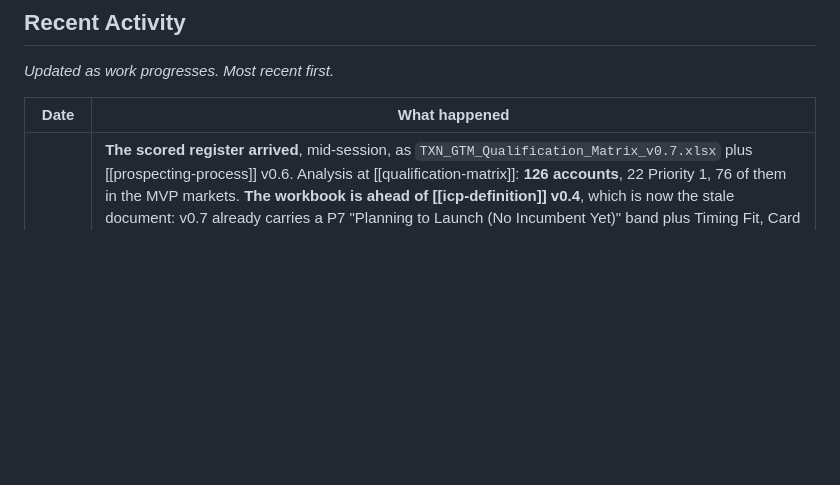
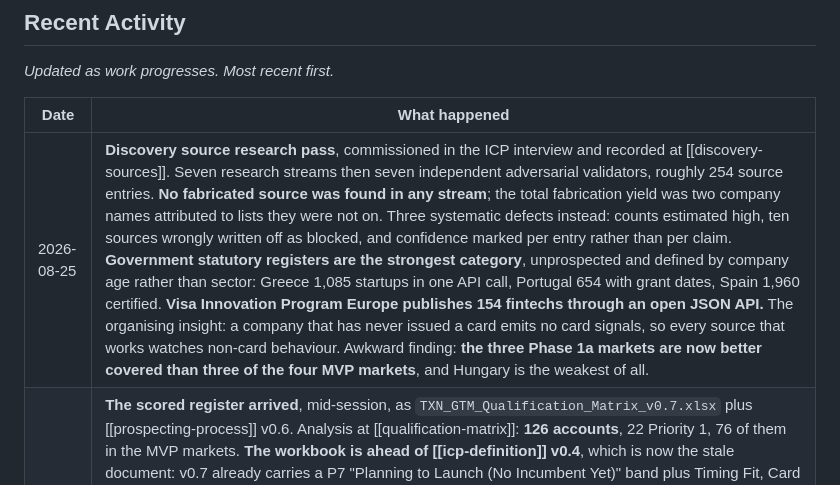
Before and after one commit to Novosapien/txn-vault, a Markdown page: content/index.md, the part around the change. Rendered like a GitHub page; blank space fills up the shorter version.

```diff
--- a/content/index.md
+++ b/content/index.md
@@ -42,6 +42,7 @@ _Updated as work progresses. Most recent first._
 
 | Date | What happened |
 |------|--------------|
+| 2026-08-25 | **Discovery source research pass**, commissioned in the ICP interview and recorded at [[discovery-sources]]. Seven research streams then seven independent adversarial validators, roughly 254 source entries. **No fabricated source was found in any stream**; the total fabrication yield was two company names attributed to lists they were not on. Three systematic defects instead: counts estimated high, ten sources wrongly written off as blocked, and confidence marked per entry rather than per claim. **Government statutory registers are the strongest category**, unprospected and defined by company age rather than sector: Greece 1,085 startups in one API call, Portugal 654 with grant dates, Spain 1,960 certified. **Visa Innovation Program Europe publishes 154 fintechs through an open JSON API.** The organising insight: a company that has never issued a card emits no card signals, so every source that works watches non-card behaviour. Awkward finding: **the three Phase 1a markets are now better covered than three of the four MVP markets**, and Hungary is the weakest of all. |
 | 2026-08-25 | **The scored register arrived**, mid-session, as `TXN_GTM_Qualification_Matrix_v0.7.xlsx` plus [[prospecting-process]] v0.6. Analysis at [[qualification-matrix]]: **126 accounts**, 22 Priority 1, 76 of them in the MVP markets. **The workbook is ahead of [[icp-definition]] v0.4**, which is now the stale document: v0.7 already carries a P7 "Planning to Launch (No Incumbent Yet)" band plus Timing Fit, Card Program Category and Card Program Target Date, none of them described in the ICP. **The route mismatch is now quantified**: greenfield accounts average 61.7 points against 74.4 for migration, and migration holds 17 of the 22 Priority 1 places, so the ABM motion points at the routes TXN wins last. Not a one-parameter issue: the framework measures card program maturity, which is right for fit and wrong as a proxy for winnability. Ian named the same bias himself in prospecting v0.6 §4.1.5 on 19-08 when adding the early-stage watch list. |
 | 2026-08-25 | **Outbound Workforce interview 2, the ICPs.** New [[outbound]] section opened and TXN's own GTM corpus loaded: [[icp-definition]] v0.4, [[prospecting-process]] v0.4, and the three persona scaffolds ([[persona-champion]], [[persona-primary-user]], [[persona-economic-buyer]]), all authored by Ian between April and July and delivered 24-08. **Three routes to a client established** (no incumbent / next product elsewhere / full switch), with **route 1 leading on track record**: a company changing or adding a processor will not pick a platform with no market history. Ian drew the distinction that governs the work: an ICP is who the ideal customer is, targeting order is who you chase first, and they are not the same question. Trade Republic is ideal on fit and not a first-wave target. Open: the scored account workbook is still outstanding, and every persona scaffold assumes an incumbent exists, which route 1 does not have. |
 | 2026-08-25 | **Flight plan reissued** ([flightplan-txn-2026-08-25.html](delivery/flightplan-txn-2026-08-25.html)) after review. Returned to the established four-page structure (Home, Pilot Release, **Workflow Status**, Module Ledger); the four quarter pages introduced at 10:07 are dropped and the forward frame is planned in [[delivery]] instead. **Workflow Status now carries TXN's ranked slate decision.** Two risks removed from the register at request, commit velocity and capacity concentration; both retained in [[delivery]] and [[open-questions]] #57 as internal notes. |
```
Also changed, not shown: content/outbound/discovery-sources.md (added, +149 -0 lines), content/outbound/outbound.md (+1 -0 lines).
